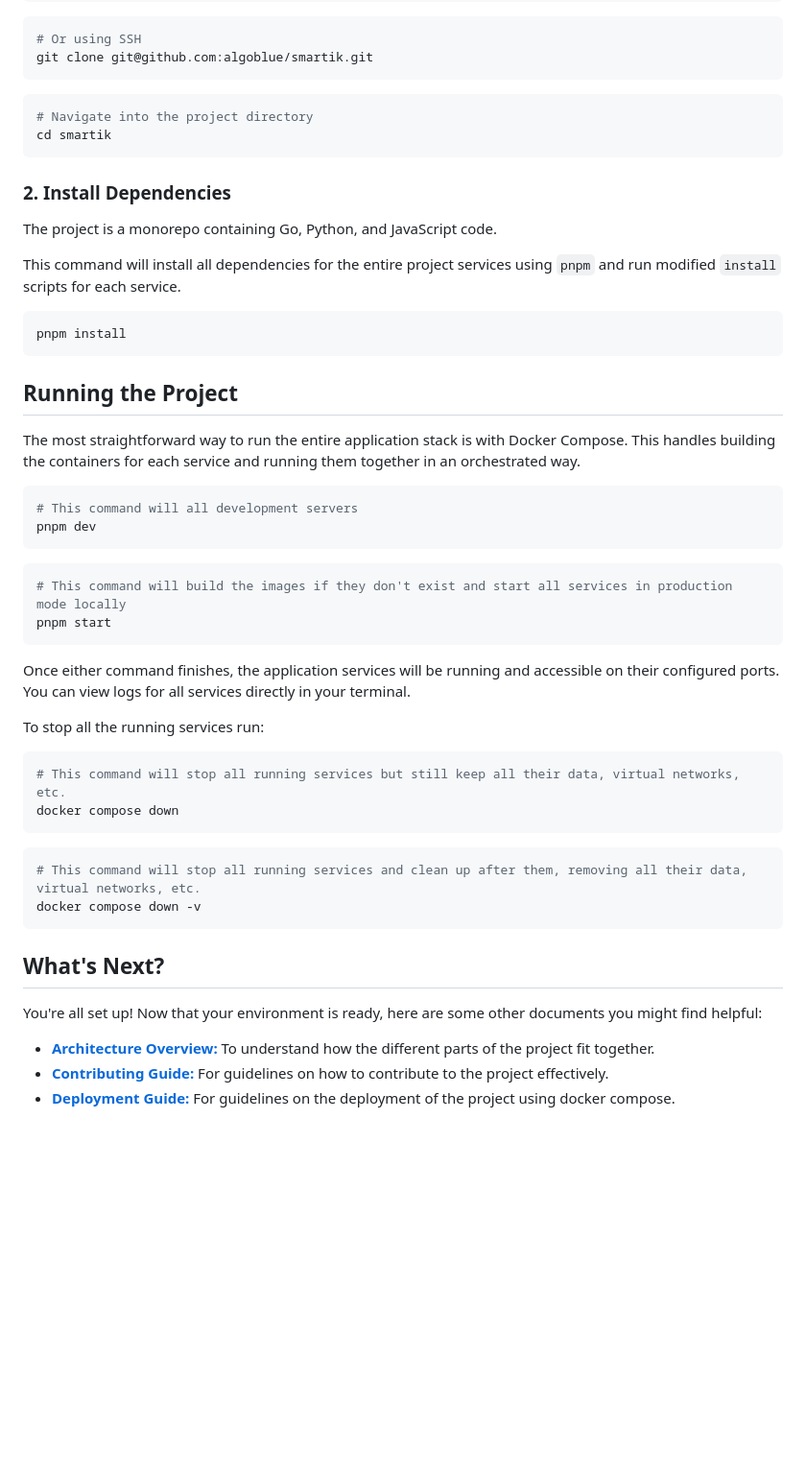
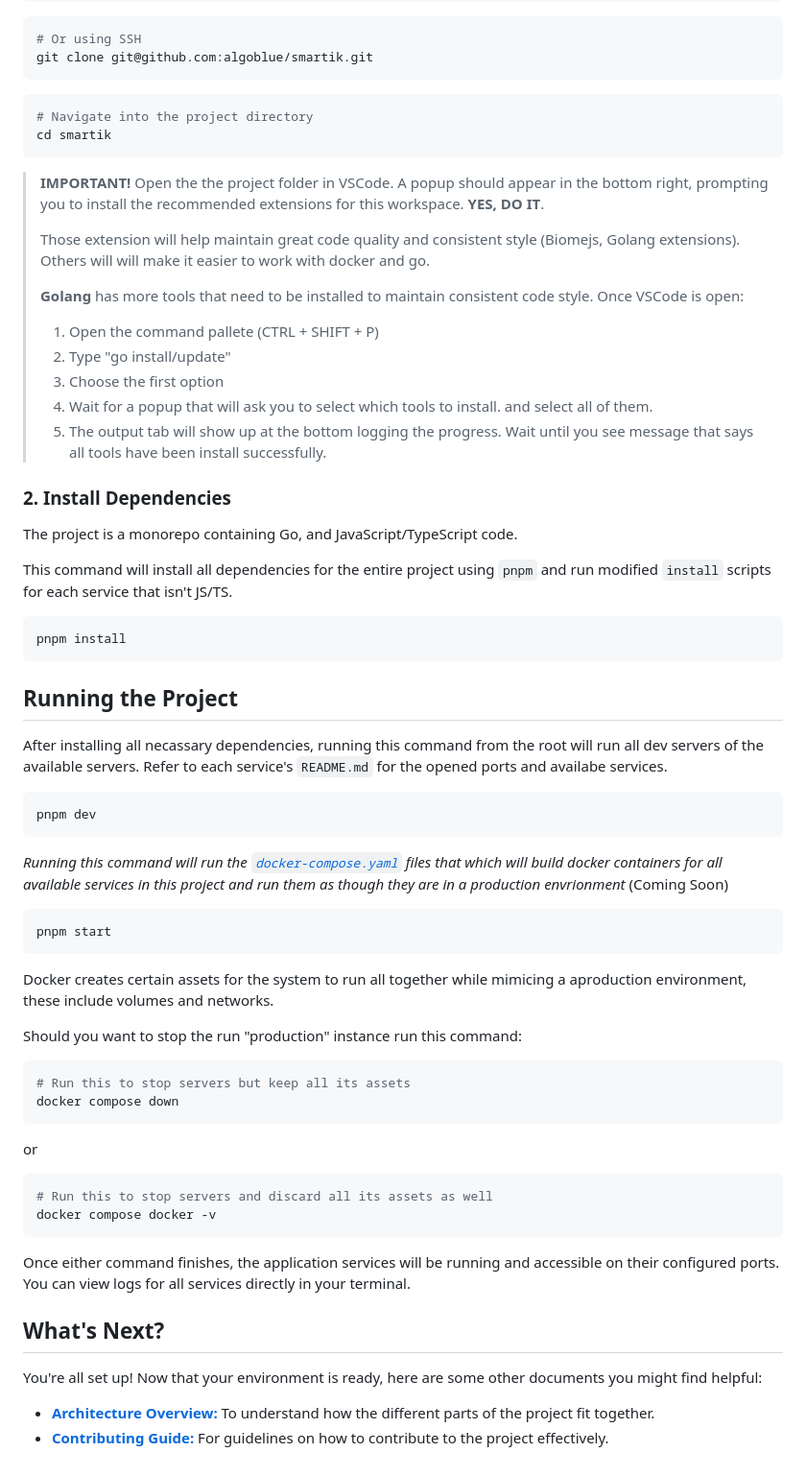
Before and after one commit to ElectroniGo/smartik, a Markdown page: docs/get-started.md, the part around the change. Shown at 96% size. Rendered like a GitHub page; blank space fills up the shorter version.

Commit message:
chore(docs): improve and update docs

````diff
--- a/docs/get-started.md
+++ b/docs/get-started.md
@@ -39,11 +39,22 @@ git clone git@github.com:algoblue/smartik.git
 cd smartik
 ```
 
+> **IMPORTANT!** Open the the project folder in VSCode. A popup should appear in the bottom right, prompting you to install the recommended extensions for this workspace. **YES, DO IT**.
+>
+> Those extension will help maintain great code quality and consistent style (Biomejs, Golang extensions). Others will will make it easier to work with docker and go.
+>
+> **Golang** has more tools that need to be installed to maintain consistent code style. Once VSCode is open:
+> 1. Open the command pallete (CTRL + SHIFT + P)
+> 2. Type "go install/update"
+> 3. Choose the first option
+> 3. Wait for a popup that will ask you to select which tools to install. and select all of them.
+> 4. The output tab will show up at the bottom logging the progress. Wait until you see  message that says all tools have been install successfully.
+
 ### 2. Install Dependencies
 
-The project is a monorepo containing Go, Python, and JavaScript code.
+The project is a monorepo containing Go, and JavaScript/TypeScript code.
 
-This command will install all dependencies for the entire project services using `pnpm` and run modified `install` scripts for each service.
+This command will install all dependencies for the entire project using `pnpm` and run modified `install` scripts for each service that isn't JS/TS.
 
 ```bash
 pnpm install
@@ -51,31 +62,35 @@ pnpm install
 
 ## Running the Project
 
-The most straightforward way to run the entire application stack is with Docker Compose. This handles building the containers for each service and running them together in an orchestrated way.
+After installing all necassary dependencies, running this command from the root will run all dev servers of the available servers. Refer to each service's `README.md` for the opened ports and availabe services.
 
 ```bash
-# This command will all development servers
 pnpm dev
 ```
 
+*Running this command will run the [`docker-compose.yaml`](../docker-compose.yaml) files that which will build docker containers for all available services in this project and run them as though they are in a production envrionment* (Coming Soon)
+
 ```bash
-# This command will build the images if they don't exist and start all services in production mode locally
 pnpm start
 ```
 
-Once either command finishes, the application services will be running and accessible on their configured ports. You can view logs for all services directly in your terminal.
+Docker creates certain assets for the system to run all together while mimicing a aproduction environment, these include volumes and networks.
 
-To stop all the running services run:
+Should you want to stop the run "production" instance run this command:
 
 ```bash
-# This command will stop all running services but still keep all their data, virtual networks, etc.
+# Run this to stop servers but keep all its assets
 docker compose down
 ```
 
+or
+
 ```bash
-# This command will stop all running services and clean up after them, removing all their data, virtual networks, etc.
-docker compose down -v
+# Run this to stop servers and discard all its assets as well
+docker compose docker -v
 ```
+
+Once either command finishes, the application services will be running and accessible on their configured ports. You can view logs for all services directly in your terminal.
 
 ## What's Next?
 
@@ -83,4 +98,3 @@ You're all set up! Now that your environment is ready, here are some other docum
 
 *   [**Architecture Overview:**](./architecture.md) To understand how the different parts of the project fit together.
 *   [**Contributing Guide:**](./contributing.md) For guidelines on how to contribute to the project effectively.
-*   [**Deployment Guide:**](./deployment.md) For guidelines on the deployment of the project using docker compose.
````
